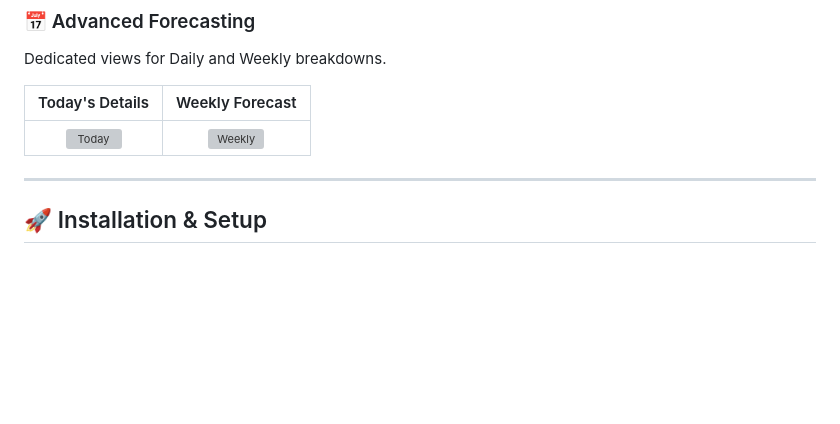
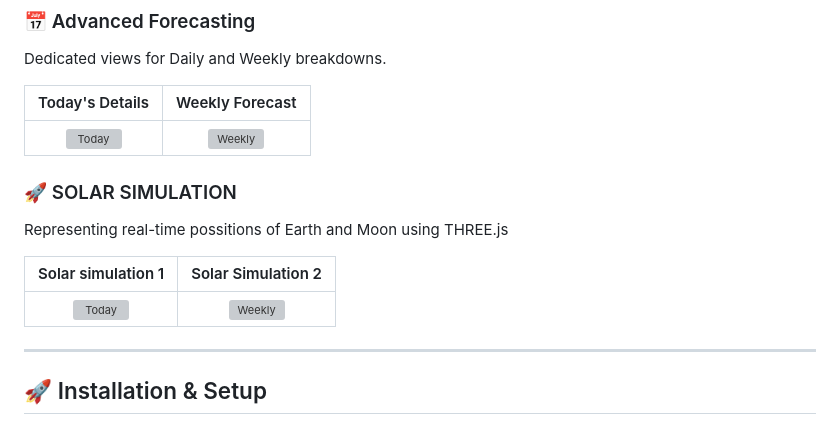
Before and after one commit to PARTTTHH/AI-POWERED-WEATHER-WEB-APP, a Markdown page: README.md, the part around one of its changes. Drawn GitHub-style; blank space fills up the shorter version; grey boxes are pictures that could not be loaded.

Commit message:
Update README to include solar simulation details
Added solar simulation section with images.

```diff
--- a/README.md
+++ b/README.md
@@ -88,6 +88,14 @@ Dedicated views for Daily and Weekly breakdowns.
 | :-----------------------------: | :-------------------------------: |
 | ![Today](SCRRENSHOTS/TODAY.png) | ![Weekly](SCRRENSHOTS/WEEKLY.png) |
 
+### 🚀 SOLAR SIMULATION
+
+Representing real-time possitions of Earth and Moon using THREE.js
+
+|         Solar simulation 1      |          Solar Simulation 2       |
+| :-----------------------------: | :-------------------------------: |
+| ![Today](SCRRENSHOTS/SIM1.png)  | ![Weekly](SCRRENSHOTS/SIM2.png)   |
+
 ---
 
 ## 🚀 Installation & Setup
```
Also changed, not shown: other parts of README.md (+1 -1 lines).
